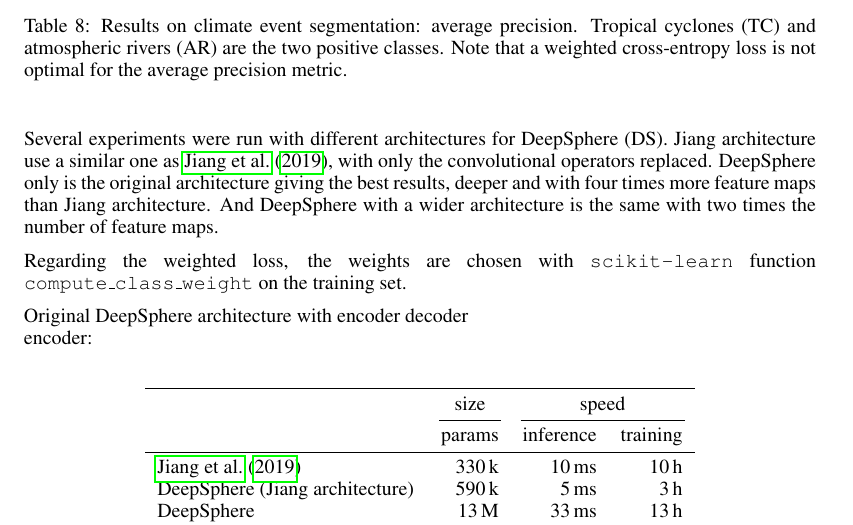
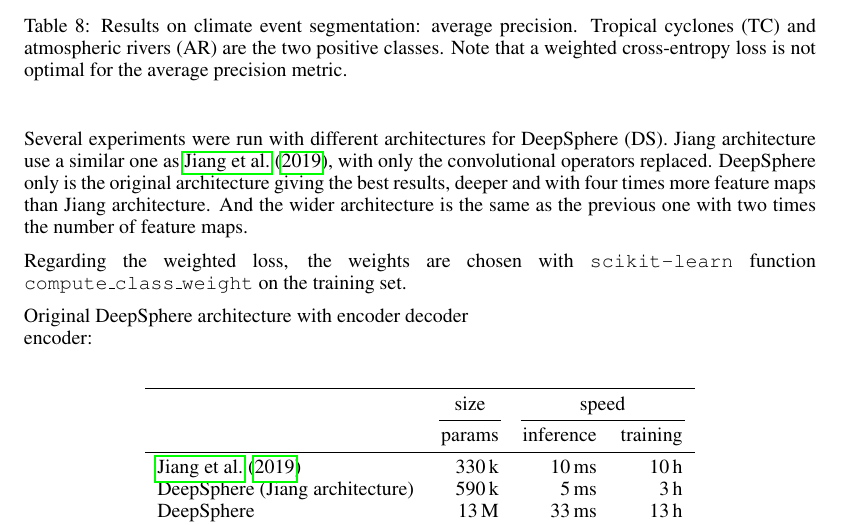
Before and after one commit to deepsphere/paper-deepsphere-iclr2020, a LaTeX paper (main.tex): part of page 15 of 17, cut so that both start at the same text. Compiled offline with pdfLaTeX.

Commit message:
Updates from Overleaf

```diff
--- a/main.tex
+++ b/main.tex
@@ -915,7 +915,7 @@ To conclude, we see that the result obtained is of similar form than the result
 
 The experiment with the model from \cite{jiang2019sphericalcnn} was rerun in order to obtain the AP metrics, but with a batch size of 64 instead of 256 due to GPU memory limit.
 
-Several experiments were run with different architectures for DeepSphere (DS). Jiang architecture use a similar one as \cite{jiang2019sphericalcnn}, with only the convolutional operators replaced. DeepSphere only is the original architecture giving the best results, deeper and with four times more feature maps than Jiang architecture. And DeepSphere with a wider architecture is the same with two times the number of feature maps.
+Several experiments were run with different architectures for DeepSphere (DS). Jiang architecture use a similar one as \cite{jiang2019sphericalcnn}, with only the convolutional operators replaced. DeepSphere only is the original architecture giving the best results, deeper and with four times more feature maps than Jiang architecture. And the wider architecture is the same as the previous one with two times the number of feature maps.
 
 Regarding the weighted loss, the weights are chosen with \texttt{scikit-learn} function \texttt{compute\_class\_weight} on the training set.
 
```
